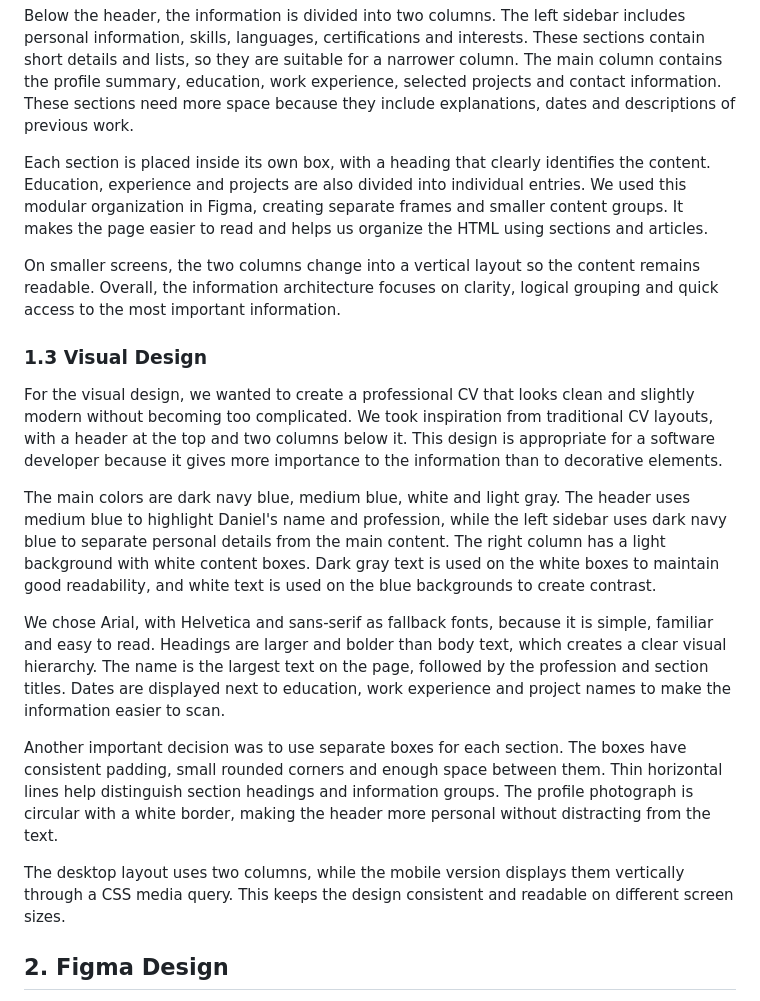
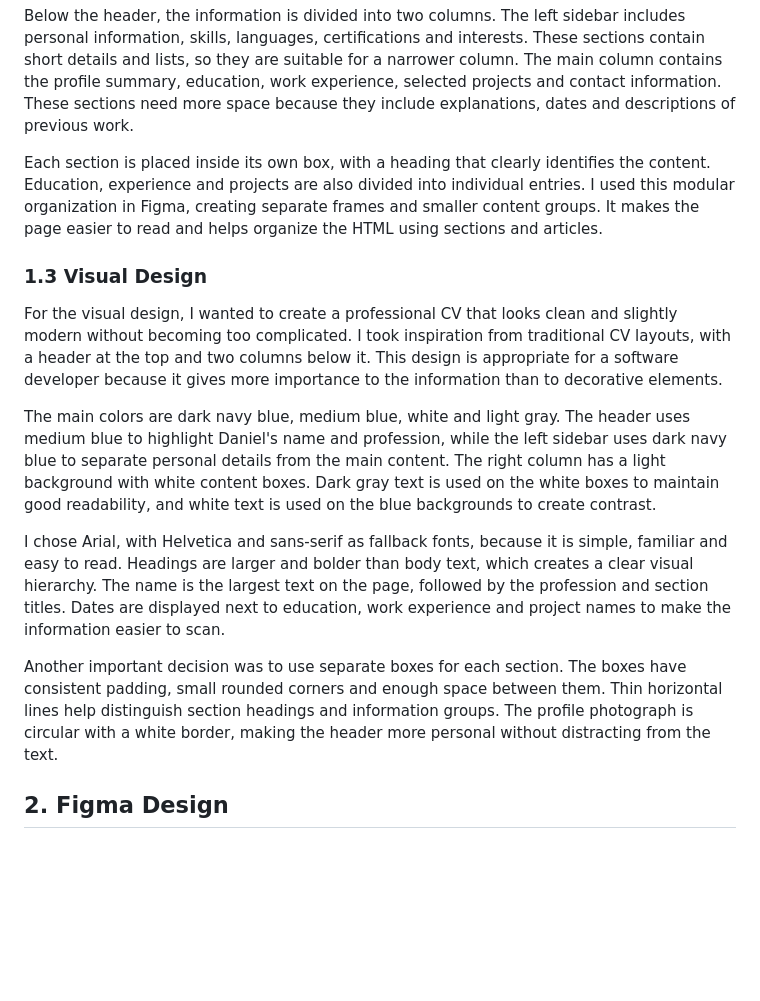
Before and after one commit to selican5/Hypermedia-Project, a Markdown page: README.md, the part around the change. Rendered like a GitHub page; blank space fills up the shorter version.

```diff
--- a/README.md
+++ b/README.md
@@ -29,21 +29,18 @@ At the top of the page, the header contains Daniel's name, his profession as a s
 
 Below the header, the information is divided into two columns. The left sidebar includes personal information, skills, languages, certifications and interests. These sections contain short details and lists, so they are suitable for a narrower column. The main column contains the profile summary, education, work experience, selected projects and contact information. These sections need more space because they include explanations, dates and descriptions of previous work.
 
-Each section is placed inside its own box, with a heading that clearly identifies the content. Education, experience and projects are also divided into individual entries. We used this modular organization in Figma, creating separate frames and smaller content groups. It makes the page easier to read and helps us organize the HTML using sections and articles.
+Each section is placed inside its own box, with a heading that clearly identifies the content. Education, experience and projects are also divided into individual entries. I used this modular organization in Figma, creating separate frames and smaller content groups. It makes the page easier to read and helps organize the HTML using sections and articles.
 
-On smaller screens, the two columns change into a vertical layout so the content remains readable. Overall, the information architecture focuses on clarity, logical grouping and quick access to the most important information.
 
 ### 1.3 Visual Design
 
-For the visual design, we wanted to create a professional CV that looks clean and slightly modern without becoming too complicated. We took inspiration from traditional CV layouts, with a header at the top and two columns below it. This design is appropriate for a software developer because it gives more importance to the information than to decorative elements.
+For the visual design, I wanted to create a professional CV that looks clean and slightly modern without becoming too complicated. I took inspiration from traditional CV layouts, with a header at the top and two columns below it. This design is appropriate for a software developer because it gives more importance to the information than to decorative elements.
 
 The main colors are dark navy blue, medium blue, white and light gray. The header uses medium blue to highlight Daniel's name and profession, while the left sidebar uses dark navy blue to separate personal details from the main content. The right column has a light background with white content boxes. Dark gray text is used on the white boxes to maintain good readability, and white text is used on the blue backgrounds to create contrast.
 
-We chose Arial, with Helvetica and sans-serif as fallback fonts, because it is simple, familiar and easy to read. Headings are larger and bolder than body text, which creates a clear visual hierarchy. The name is the largest text on the page, followed by the profession and section titles. Dates are displayed next to education, work experience and project names to make the information easier to scan.
+I chose Arial, with Helvetica and sans-serif as fallback fonts, because it is simple, familiar and easy to read. Headings are larger and bolder than body text, which creates a clear visual hierarchy. The name is the largest text on the page, followed by the profession and section titles. Dates are displayed next to education, work experience and project names to make the information easier to scan.
 
 Another important decision was to use separate boxes for each section. The boxes have consistent padding, small rounded corners and enough space between them. Thin horizontal lines help distinguish section headings and information groups. The profile photograph is circular with a white border, making the header more personal without distracting from the text.
-
-The desktop layout uses two columns, while the mobile version displays them vertically through a CSS media query. This keeps the design consistent and readable on different screen sizes.
 
 ## 2. Figma Design
 
```
